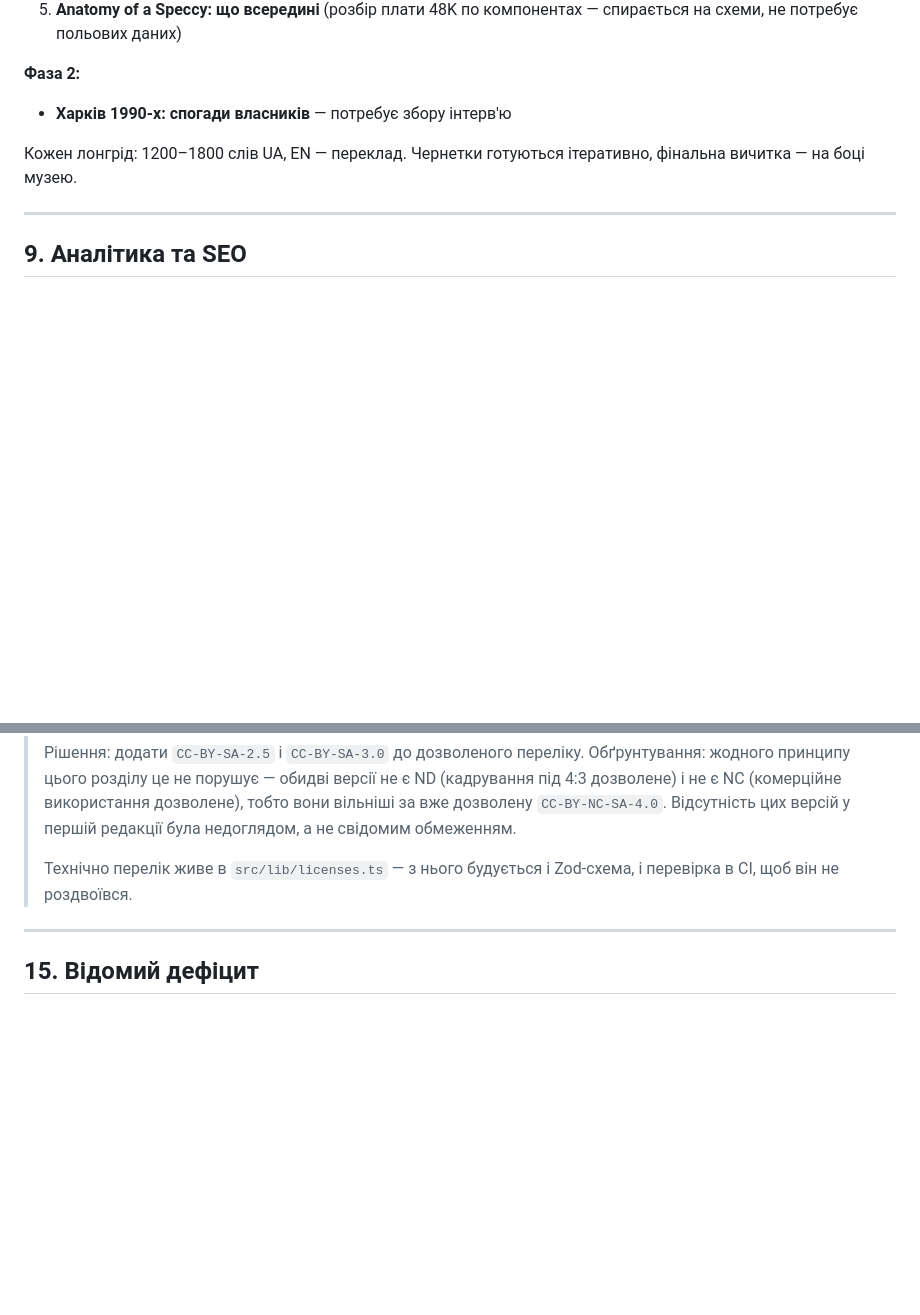
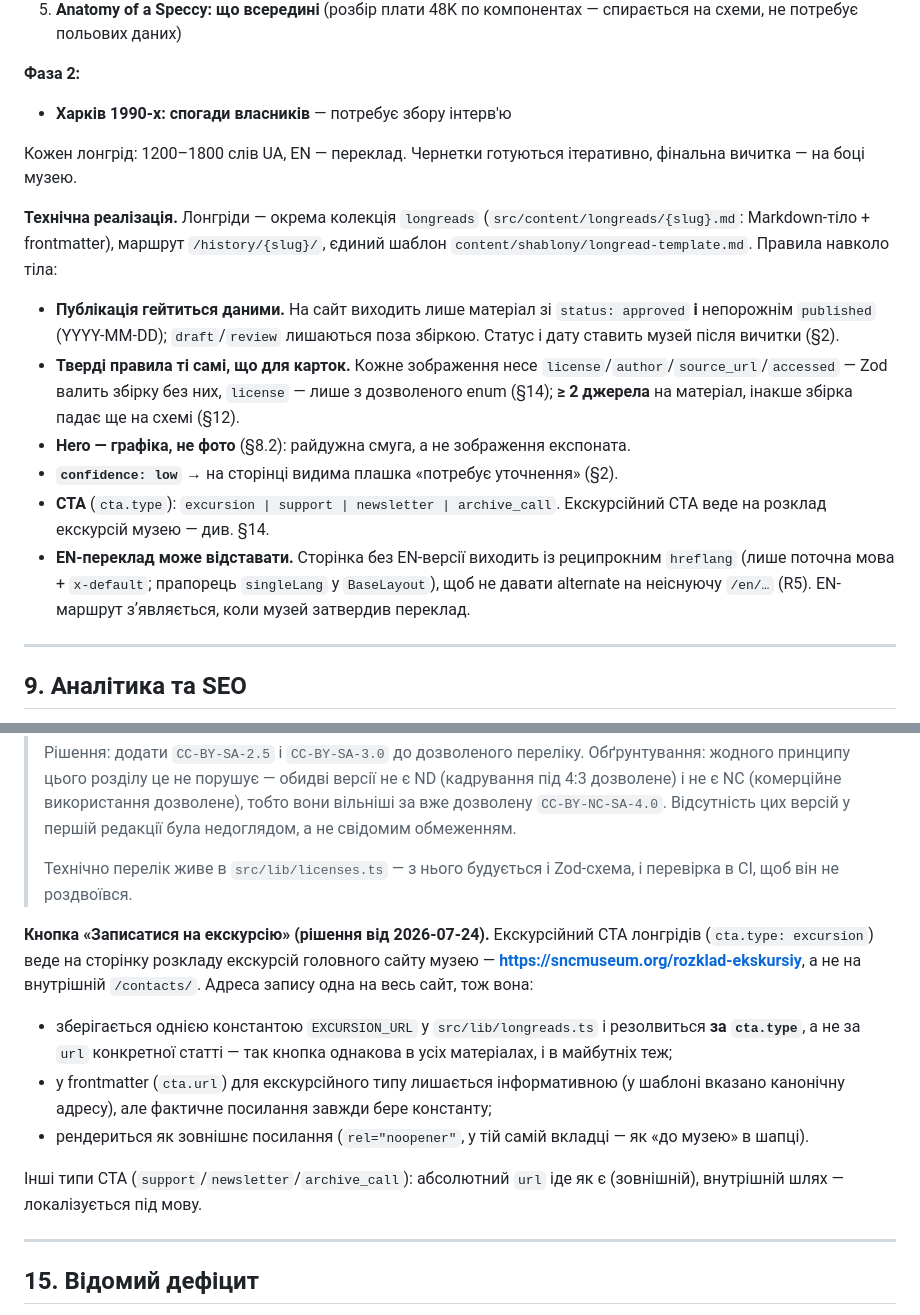
Before and after one commit to innam-create/claude_lessons, a Markdown page: TZ_spectrum_sncmuseum.md, 2 parts joined by grey strips. Rendered like a GitHub page; blank space fills up the shorter version.

```diff
--- a/TZ_spectrum_sncmuseum.md
+++ b/TZ_spectrum_sncmuseum.md
@@ -251,6 +251,15 @@ Timex Sinclair 2068 (US, 1983) · Timex Computer 2048 (PL/PT) · «Ленінг
 
 Кожен лонгрід: 1200–1800 слів UA, EN — переклад. Чернетки готуються ітеративно, фінальна вичитка — на боці музею.
 
+**Технічна реалізація.** Лонгріди — окрема колекція `longreads` (`src/content/longreads/{slug}.md`: Markdown-тіло + frontmatter), маршрут `/history/{slug}/`, єдиний шаблон `content/shablony/longread-template.md`. Правила навколо тіла:
+
+- **Публікація гейтиться даними.** На сайт виходить лише матеріал зі `status: approved` **і** непорожнім `published` (YYYY-MM-DD); `draft`/`review` лишаються поза збіркою. Статус і дату ставить музей після вичитки (§2).
+- **Тверді правила ті самі, що для карток.** Кожне зображення несе `license`/`author`/`source_url`/`accessed` — Zod валить збірку без них, `license` — лише з дозволеного enum (§14); **≥ 2 джерела** на матеріал, інакше збірка падає ще на схемі (§12).
+- **Hero — графіка, не фото** (§8.2): райдужна смуга, а не зображення експоната.
+- **`confidence: low`** → на сторінці видима плашка «потребує уточнення» (§2).
+- **CTA** (`cta.type`): `excursion | support | newsletter | archive_call`. Екскурсійний CTA веде на розклад екскурсій музею — див. §14.
+- **EN-переклад може відставати.** Сторінка без EN-версії виходить із реципрокним `hreflang` (лише поточна мова + `x-default`; прапорець `singleLang` у `BaseLayout`), щоб не давати alternate на неіснуючу `/en/…` (R5). EN-маршрут зʼявляється, коли музей затвердив переклад.
+
 ---
 
 ## 9. Аналітика та SEO
@@ -333,6 +342,13 @@ Timex Sinclair 2068 (US, 1983) · Timex Computer 2048 (PL/PT) · «Ленінг
 >
 > Технічно перелік живе в `src/lib/licenses.ts` — з нього будується і Zod-схема, і перевірка в CI, щоб він не роздвоївся.
 
+**Кнопка «Записатися на екскурсію» (рішення від 2026-07-24).** Екскурсійний CTA лонгрідів (`cta.type: excursion`) веде на сторінку розкладу екскурсій головного сайту музею — **https://sncmuseum.org/rozklad-ekskursiy**, а не на внутрішній `/contacts/`. Адреса запису одна на весь сайт, тож вона:
+- зберігається однією константою `EXCURSION_URL` у `src/lib/longreads.ts` і резолвиться **за `cta.type`**, а не за `url` конкретної статті — так кнопка однакова в усіх матеріалах, і в майбутніх теж;
+- у frontmatter (`cta.url`) для екскурсійного типу лишається інформативною (у шаблоні вказано канонічну адресу), але фактичне посилання завжди бере константу;
+- рендериться як зовнішнє посилання (`rel="noopener"`, у тій самій вкладці — як «до музею» в шапці).
+
+Інші типи CTA (`support`/`newsletter`/`archive_call`): абсолютний `url` іде як є (зовнішній), внутрішній шлях — локалізується під мову.
+
 ---
 
 ## 15. Відомий дефіцит
```
Also changed, not shown: HANDOFF.md (+23 -8 lines).
